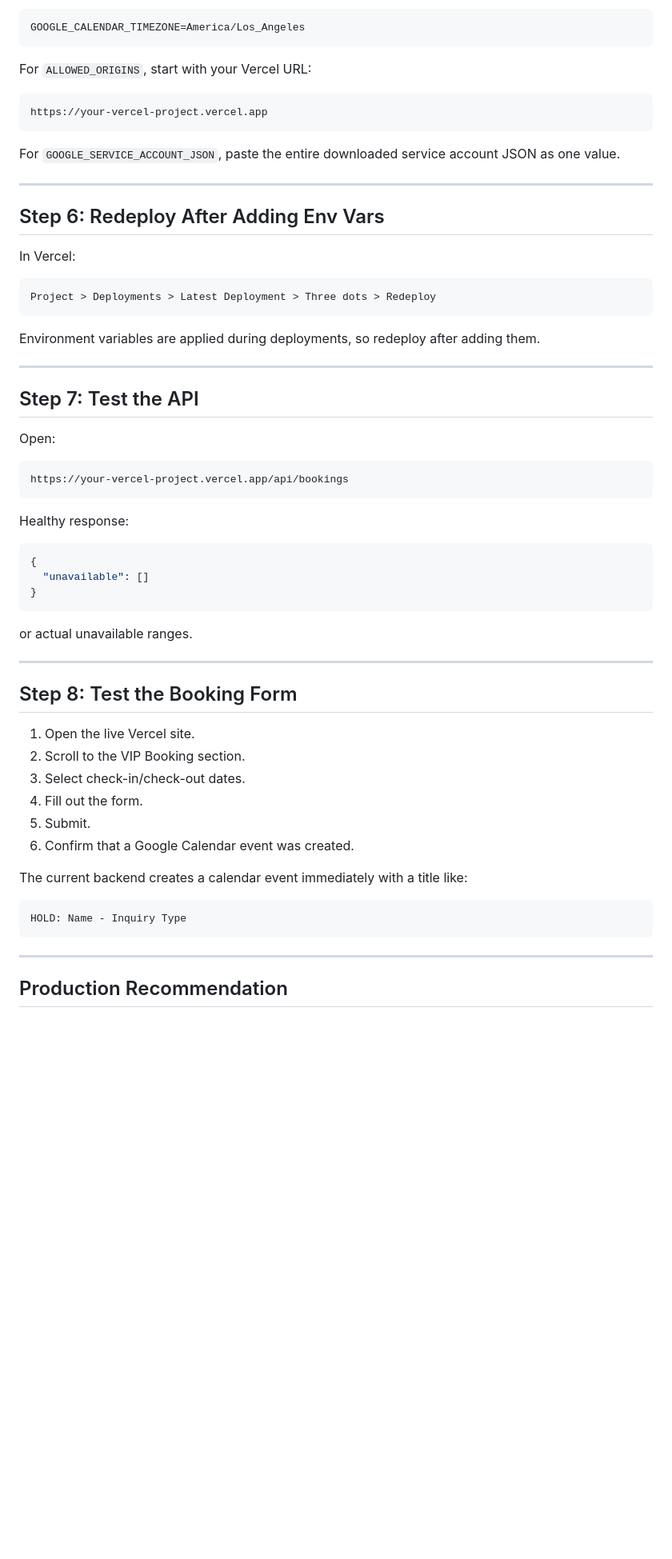
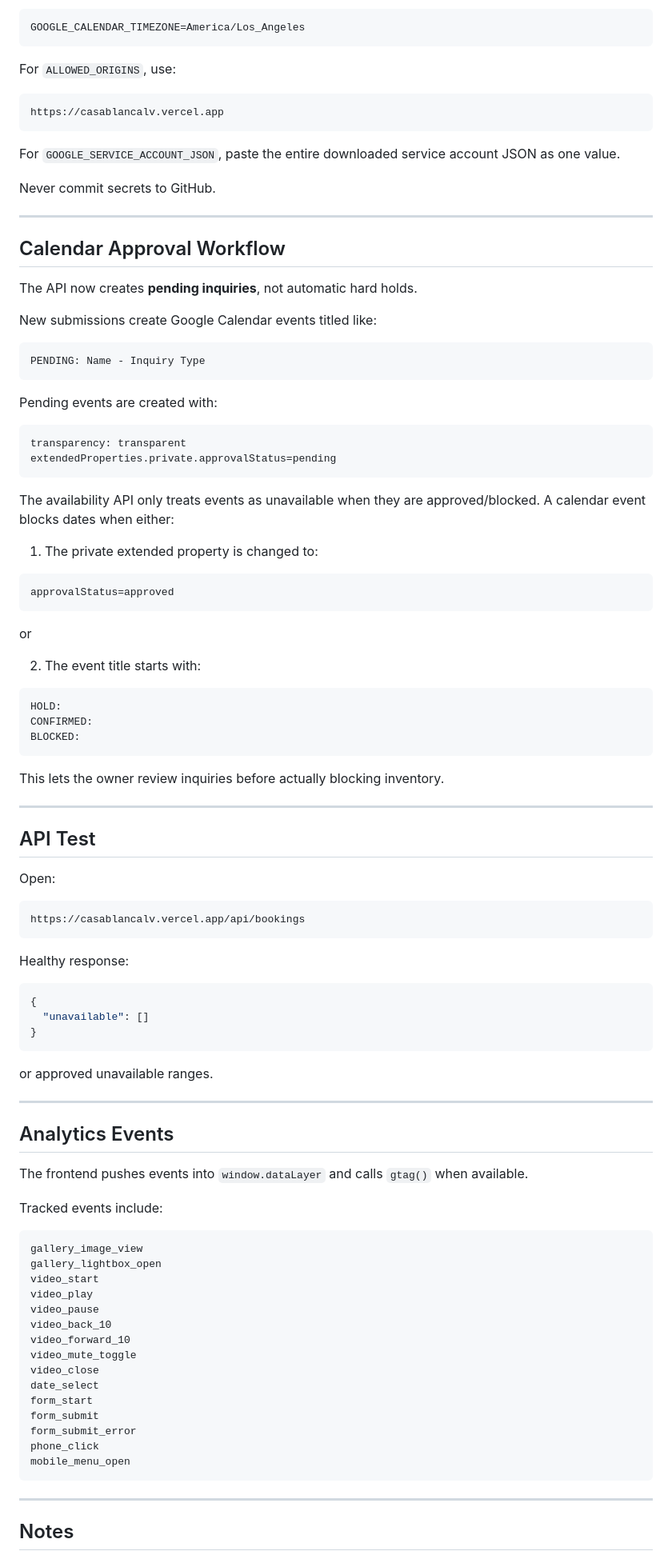
Before and after one commit to PB3-Productions/casablancalv, a Markdown page: README_DEPLOY.md, the part around one of its changes. Shown at 80% size. Rendered like a GitHub page; blank space fills up the shorter version.

Commit message:
Document production asset and pending inquiry workflow

````diff
--- a/README_DEPLOY.md
+++ b/README_DEPLOY.md
@@ -172,34 +76,63 @@ Use:
 GOOGLE_CALENDAR_TIMEZONE=America/Los_Angeles
 ```
 
-For `ALLOWED_ORIGINS`, start with your Vercel URL:
+For `ALLOWED_ORIGINS`, use:
 
 ```txt
-https://your-vercel-project.vercel.app
+https://casablancalv.vercel.app
 ```
 
 For `GOOGLE_SERVICE_ACCOUNT_JSON`, paste the entire downloaded service account JSON as one value.
 
----
-
-## Step 6: Redeploy After Adding Env Vars
-
-In Vercel:
-
-```txt
-Project > Deployments > Latest Deployment > Three dots > Redeploy
-```
-
-Environment variables are applied during deployments, so redeploy after adding them.
+Never commit secrets to GitHub.
 
 ---
 
-## Step 7: Test the API
+## Calendar Approval Workflow
+
+The API now creates **pending inquiries**, not automatic hard holds.
+
+New submissions create Google Calendar events titled like:
+
+```txt
+PENDING: Name - Inquiry Type
+```
+
+Pending events are created with:
+
+```txt
+transparency: transparent
+extendedProperties.private.approvalStatus=pending
+```
+
+The availability API only treats events as unavailable when they are approved/blocked. A calendar event blocks dates when either:
+
+1. The private extended property is changed to:
+
+```txt
+approvalStatus=approved
+```
+
+or
+
+2. The event title starts with:
+
+```txt
+HOLD:
+CONFIRMED:
+BLOCKED:
+```
+
+This lets the owner review inquiries before actually blocking inventory.
+
+---
+
+## API Test
 
 Open:
 
 ```txt
-https://your-vercel-project.vercel.app/api/bookings
+https://casablancalv.vercel.app/api/bookings
 ```
 
 Healthy response:
@@ -210,26 +143,35 @@ Healthy response:
 }
 ```
 
-or actual unavailable ranges.
+or approved unavailable ranges.
 
 ---
 
-## Step 8: Test the Booking Form
+## Analytics Events
 
-1. Open the live Vercel site.
-2. Scroll to the VIP Booking section.
-3. Select check-in/check-out dates.
-4. Fill out the form.
-5. Submit.
-6. Confirm that a Google Calendar event was created.
+The frontend pushes events into `window.dataLayer` and calls `gtag()` when available.
 
-The current backend creates a calendar event immediately with a title like:
+Tracked events include:
 
 ```txt
-HOLD: Name - Inquiry Type
+gallery_image_view
+gallery_lightbox_open
+video_start
+video_play
+video_pause
+video_back_10
+video_forward_10
+video_mute_toggle
+video_close
+date_select
+form_start
+form_submit
+form_submit_error
+phone_click
+mobile_menu_open
 ```
 
 ---
 
-## Production Recommendation
+## Notes
 
````
Also changed, not shown: other parts of README_DEPLOY.md (+25 -125 lines).
